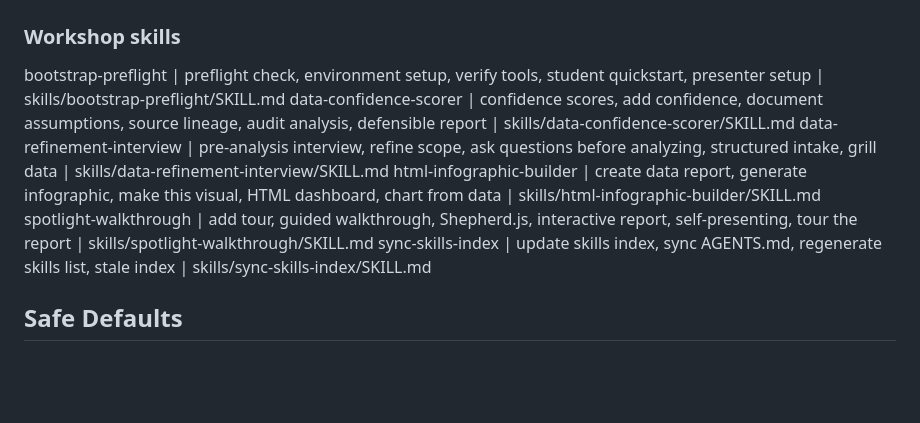
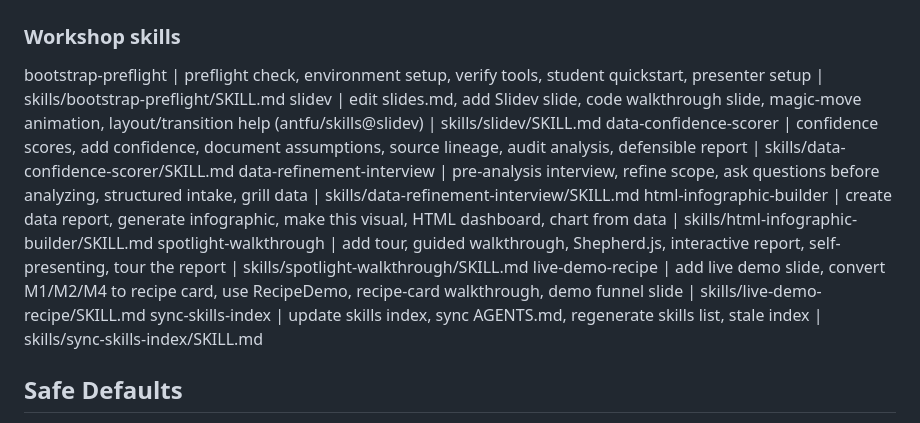
Before and after one commit to BrettReifs/data-storytelling-workshop, a Markdown page: AGENTS.md, the part around the change. GitHub-like rendering; blank space fills up the shorter version.

```diff
--- a/AGENTS.md
+++ b/AGENTS.md
@@ -71,10 +71,12 @@ python scripts/generate_data.py  # Regenerate all synthetic data files
 
 ### Workshop skills
 bootstrap-preflight       | preflight check, environment setup, verify tools, student quickstart, presenter setup | skills/bootstrap-preflight/SKILL.md
+slidev                    | edit slides.md, add Slidev slide, code walkthrough slide, magic-move animation, layout/transition help (antfu/skills@slidev) | skills/slidev/SKILL.md
 data-confidence-scorer    | confidence scores, add confidence, document assumptions, source lineage, audit analysis, defensible report | skills/data-confidence-scorer/SKILL.md
 data-refinement-interview | pre-analysis interview, refine scope, ask questions before analyzing, structured intake, grill data | skills/data-refinement-interview/SKILL.md
 html-infographic-builder  | create data report, generate infographic, make this visual, HTML dashboard, chart from data | skills/html-infographic-builder/SKILL.md
 spotlight-walkthrough     | add tour, guided walkthrough, Shepherd.js, interactive report, self-presenting, tour the report | skills/spotlight-walkthrough/SKILL.md
+live-demo-recipe          | add live demo slide, convert M1/M2/M4 to recipe card, use RecipeDemo, recipe-card walkthrough, demo funnel slide | skills/live-demo-recipe/SKILL.md
 sync-skills-index         | update skills index, sync AGENTS.md, regenerate skills list, stale index | skills/sync-skills-index/SKILL.md
 
 ## Safe Defaults
```
Also changed, not shown: skills/live-demo-recipe/EXAMPLES.md (added, +159 -0 lines), skills/live-demo-recipe/SKILL.md (added, +74 -0 lines).
